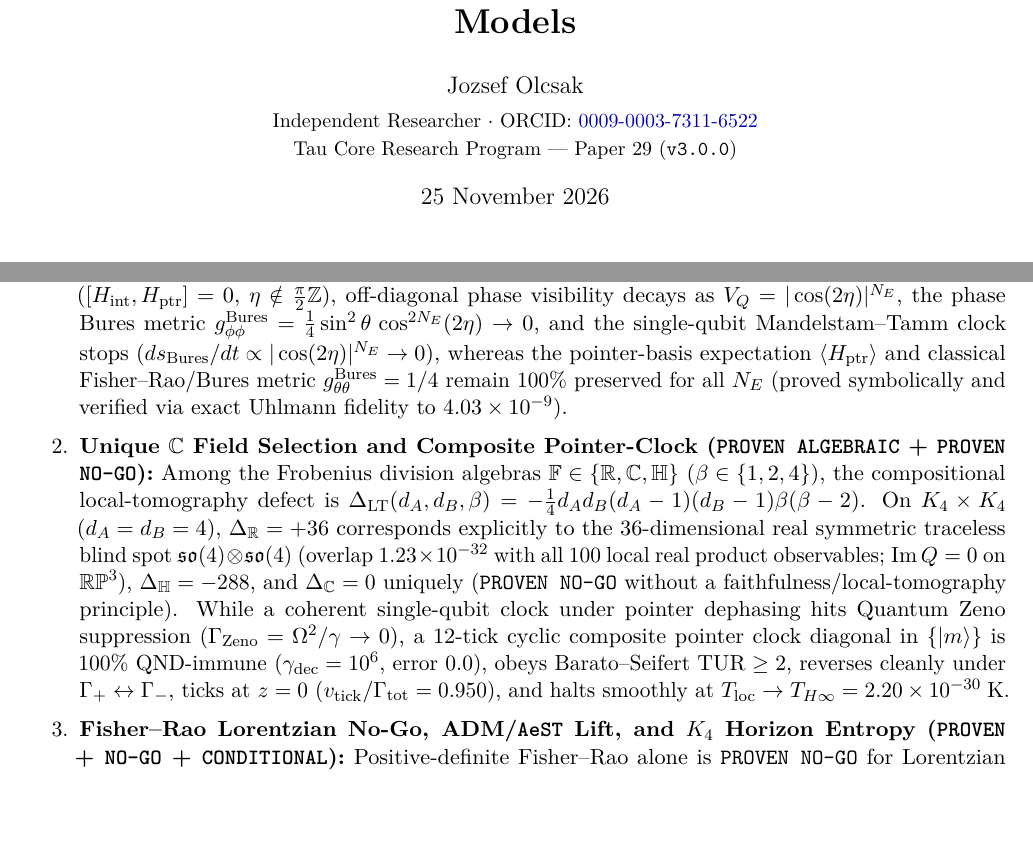
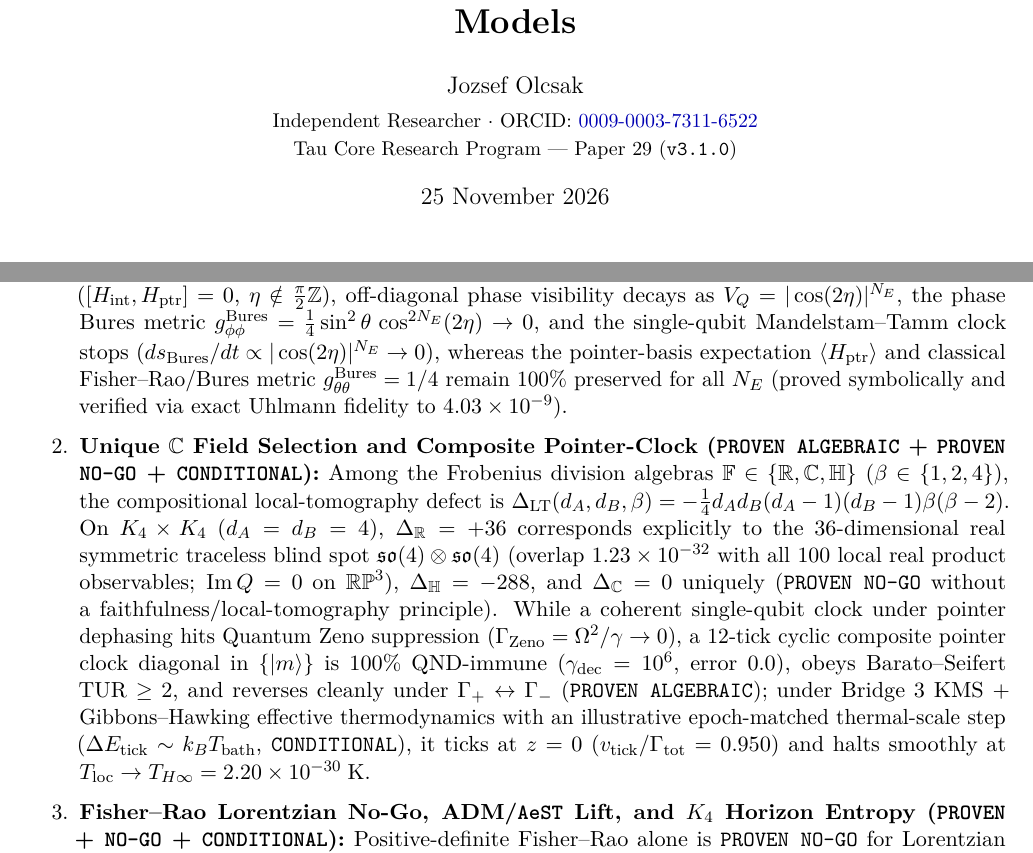
Before and after one commit to tau-core-research/tau-core-frontier-closures-paper29, a LaTeX paper (Tau_Core_Paper_29_Frontier_Closures_EN.tex): two parts of pages 1 and 19 of 21, joined at a grey line, cut so that both start at the same text, the shorter picture padded with empty space. Compiled offline with pdfLaTeX.

Commit message:
Stage-B cross-repo review fixes: sync Paper 21 HU & arXiv zip, Paper 21/22 READMEs, CONDITIONAL clock tags, Paper 29 v3.1.0 headers, zero overfull hboxes & git hygiene

```diff
--- a/Tau_Core_Paper_29_Frontier_Closures_EN.tex
+++ b/Tau_Core_Paper_29_Frontier_Closures_EN.tex
@@ -23,7 +23,7 @@
 
 \author{Jozsef Olcsak\\[0.25em]
 \small Independent Researcher $\cdot$ ORCID: \href{https://orcid.org/0009-0003-7311-6522}{0009-0003-7311-6522}\\
-\small Tau Core Research Program --- Paper 29 (\texttt{v3.0.0})}
+\small Tau Core Research Program --- Paper 29 (\texttt{v3.1.0})}
 \date{25 November 2026}
 
 \begin{document}
@@ -552,7 +552,7 @@ To address the common-origin boundary between quantum phase readout and macrosco
 
 \begin{enumerate}\setlength{\itemsep}{2pt}
 \item \textbf{UV K\"ahler Unification and QND Partial-Trace Split (\texttt{PROVEN ALGEBRAIC}):} On the pure UV $K_4$ projective manifold $\mathbb{CP}^3$ ($N_E=0$), the Quantum Geometric Tensor $Q_{\mu\nu} = g_{\mu\nu} + i\omega_{\mu\nu}$ ($\omega = -g J$) unifies the Fubini--Study metric $g$ and symplectic Berry 2-form $\omega$ with exact orthonormal Frobenius ratio $\|\omega_{\mathrm{orth}}\|_F/\|g_{\mathrm{orth}}\|_F = 1$ (error $2.22\times 10^{-16}$). Under QND pure-dephasing observer descent ($[H_{\mathrm{int}}, H_{\mathrm{ptr}}]=0$, $\eta \notin \frac{\pi}{2}\mathbb{Z}$), off-diagonal phase visibility decays as $V_Q = |\cos(2\eta)|^{N_E}$, the phase Bures metric $g_{\phi\phi}^{\mathrm{Bures}} = \frac{1}{4}\sin^2\theta\,\cos^{2N_E}(2\eta)\to 0$, and the single-qubit Mandelstam--Tamm clock stops ($ds_{\mathrm{Bures}}/dt \propto |\cos(2\eta)|^{N_E}\to 0$), whereas the pointer-basis expectation $\langle H_{\mathrm{ptr}}\rangle$ and classical Fisher--Rao/Bures metric $g_{\theta\theta}^{\mathrm{Bures}} = 1/4$ remain $100\%$ preserved for all $N_E$ (proved symbolically and verified via exact Uhlmann fidelity to $4.03\times 10^{-9}$).
-\item \textbf{Unique $\mathbb{C}$ Field Selection and Composite Pointer-Clock (\texttt{PROVEN ALGEBRAIC} + \texttt{PROVEN NO-GO}):} Among the Frobenius division algebras $\mathbb{F}\in\{\mathbb{R},\mathbb{C},\mathbb{H}\}$ ($\beta\in\{1,2,4\}$), the compositional local-tomography defect is $\Delta_{\mathrm{LT}}(d_A,d_B,\beta) = -\frac{1}{4}d_A d_B(d_A-1)(d_B-1)\beta(\beta-2)$. On $K_4\times K_4$ ($d_A=d_B=4$), $\Delta_{\mathbb{R}} = +36$ corresponds explicitly to the $36$-dimensional real symmetric traceless blind spot $\mathfrak{so}(4)\otimes\mathfrak{so}(4)$ (overlap $1.23\times 10^{-32}$ with all $100$ local real product observables; $\mathrm{Im}\,Q=0$ on $\mathbb{RP}^3$), $\Delta_{\mathbb{H}}=-288$, and $\Delta_{\mathbb{C}}=0$ uniquely (\texttt{PROVEN NO-GO} without a faithfulness/local-tomography principle). While a coherent single-qubit clock under pointer dephasing hits Quantum Zeno suppression ($\Gamma_{\mathrm{Zeno}}=\Omega^2/\gamma\to 0$), a $12$-tick cyclic composite pointer clock diagonal in $\{|m\rangle\}$ is $100\%$ QND-immune ($\gamma_{\mathrm{dec}}=10^6$, error $0.0$), obeys Barato--Seifert $\mathrm{TUR}\ge 2$, reverses cleanly under $\Gamma_+\leftrightarrow\Gamma_-$, ticks at $z=0$ ($v_{\mathrm{tick}}/\Gamma_{\mathrm{tot}}=0.950$), and halts smoothly at $T_{\mathrm{loc}}\to T_{H\infty}=2.20\times 10^{-30}\;\mathrm{K}$.
+\item \textbf{Unique $\mathbb{C}$ Field Selection and Composite Pointer-Clock (\texttt{PROVEN ALGEBRAIC} + \texttt{PROVEN NO-GO} + \texttt{CONDITIONAL}):} Among the Frobenius division algebras $\mathbb{F}\in\{\mathbb{R},\mathbb{C},\mathbb{H}\}$ ($\beta\in\{1,2,4\}$), the compositional local-tomography defect is $\Delta_{\mathrm{LT}}(d_A,d_B,\beta) = -\frac{1}{4}d_A d_B(d_A-1)(d_B-1)\beta(\beta-2)$. On $K_4\times K_4$ ($d_A=d_B=4$), $\Delta_{\mathbb{R}} = +36$ corresponds explicitly to the $36$-dimensional real symmetric traceless blind spot $\mathfrak{so}(4)\otimes\mathfrak{so}(4)$ (overlap $1.23\times 10^{-32}$ with all $100$ local real product observables; $\mathrm{Im}\,Q=0$ on $\mathbb{RP}^3$), $\Delta_{\mathbb{H}}=-288$, and $\Delta_{\mathbb{C}}=0$ uniquely (\texttt{PROVEN NO-GO} without a faithfulness/local-tomography principle). While a coherent single-qubit clock under pointer dephasing hits Quantum Zeno suppression ($\Gamma_{\mathrm{Zeno}}=\Omega^2/\gamma\to 0$), a $12$-tick cyclic composite pointer clock diagonal in $\{|m\rangle\}$ is $100\%$ QND-immune ($\gamma_{\mathrm{dec}}=10^6$, error $0.0$), obeys Barato--Seifert $\mathrm{TUR}\ge 2$, and reverses cleanly under $\Gamma_+\leftrightarrow\Gamma_-$ (\texttt{PROVEN ALGEBRAIC}); under Bridge~3 KMS + Gibbons--Hawking effective thermodynamics with an illustrative epoch-matched thermal-scale step ($\Delta E_{\mathrm{tick}}\sim k_B T_{\mathrm{bath}}$, \texttt{CONDITIONAL}), it ticks at $z=0$ ($v_{\mathrm{tick}}/\Gamma_{\mathrm{tot}}=0.950$) and halts smoothly at $T_{\mathrm{loc}}\to T_{H\infty}=2.20\times 10^{-30}\;\mathrm{K}$.
 \item \textbf{Fisher--Rao Lorentzian No-Go, ADM/\texttt{AeST} Lift, and $K_4$ Horizon Entropy (\texttt{PROVEN} + \texttt{NO-GO} + \texttt{CONDITIONAL}):} Positive-definite Fisher--Rao alone is \texttt{PROVEN NO-GO} for Lorentzian signature $(-,+,+,+)$; lifting $\gamma_{ij}=a(t)^2\delta_{ij}$ with pointer-clock 1-form $u_\mu=(-N,0,0,0)$ yields exact $a_i=\partial_i\ln N$ ($N^i=0$, matching \texttt{AeST} $c_4 a_\mu a^\mu$) and $g^{\mu\nu}u_\mu u_\nu=-1$ (general $N^i\in\mathbb{R}^3$). On a $256$-site ($8\times 8$) 4-regular $K_4$ lattice, exact Peschel entanglement entropy obeys a strict Area Law across squares and rectangles ($R^2_{\mathrm{area}}=0.999936$ vs.\ $R^2_{\mathrm{vol}}=0.897685$). Bare single-link counting at $\ell_*=\sqrt{24\pi}\,\ell_P$ is \texttt{PROVEN NO-GO} ($11.78\times, 5.89\times, 2.57\times$ deficits). Non-circular 4D \texttt{SymPy} proper-time integrals prove $S_{\mathrm{total}}/A = (S_{\mathrm{ent}}+\Delta S_{\mathrm{Wald}}+S_{\mathrm{contact}})/A \equiv 1/(4G_{\mathrm{ind}})$ for spin-0 ($c=1-6\xi$), spin-1/2 (Weyl $+1$, Dirac $+2$), and spin-1 ($+2-6=-4$). For $\mathrm{SM}+3\nu_R$ ($N_W=48$, $N_V=12$ SM gauge bosons at $\Lambda_{\mathrm{UV}}$), fermion ($+48$) and gauge ($-48$) cancel uniquely at $N_{\mathrm{gen}}=3$, leaving $C=4(1-6\xi_H)>0 \iff \xi_H < 1/6$ (minimal SM: $\xi_H < 1/24$; unbroken $SO(10)$ $N_V=45$: $-132$ before GUT Higgses). Full non-perturbative 4D discrete $K_4$ graviton contact terms and dynamical $\xi_H$ remain \texttt{OPEN}.
 \end{enumerate}
 
```
Also changed, not shown: Tau_Core_Paper_29_Frontier_Closures_HU.tex (+2 -2 lines), README.md, Tau_Core_Paper_29_Frontier_Closures_EN.pdf, Tau_Core_Paper_29_Frontier_Closures_HU.pdf.
